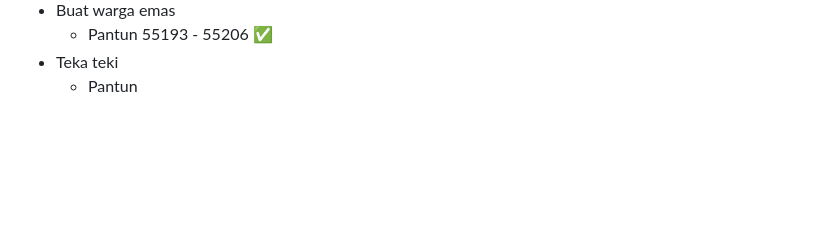
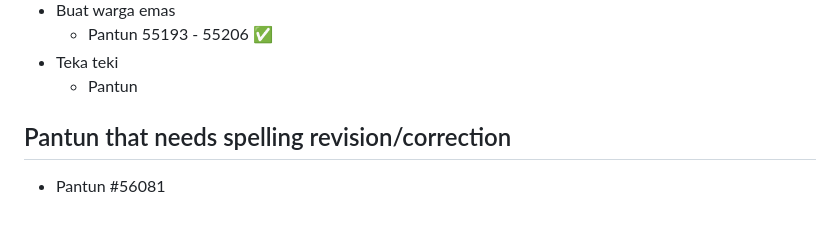
Before and after one commit to irfanzainudin/pantunis-api, a Markdown page: api/db/NOTE.md, the part around the change. GitHub-like rendering; blank space fills up the shorter version.

Commit message:
[WIP] spelling revision/correction #1

```diff
--- a/api/db/NOTE.md
+++ b/api/db/NOTE.md
@@ -216,3 +216,7 @@ Index: 40
   - Pantun 55193 - 55206 ✅
 - Teka teki
   - Pantun
+
+## Pantun that needs spelling revision/correction
+
+- Pantun #56081
```
